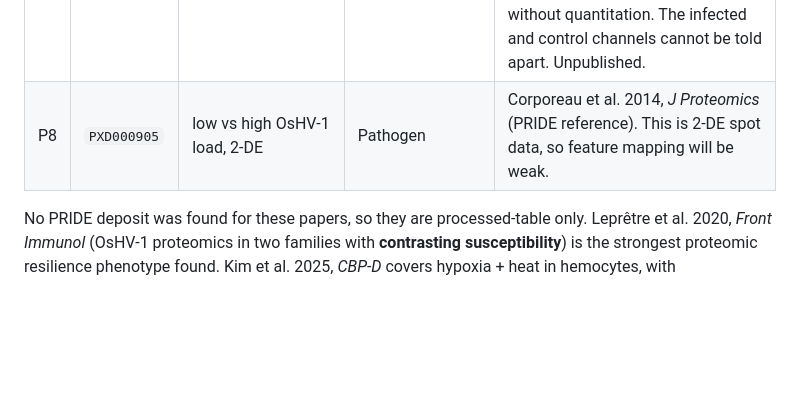
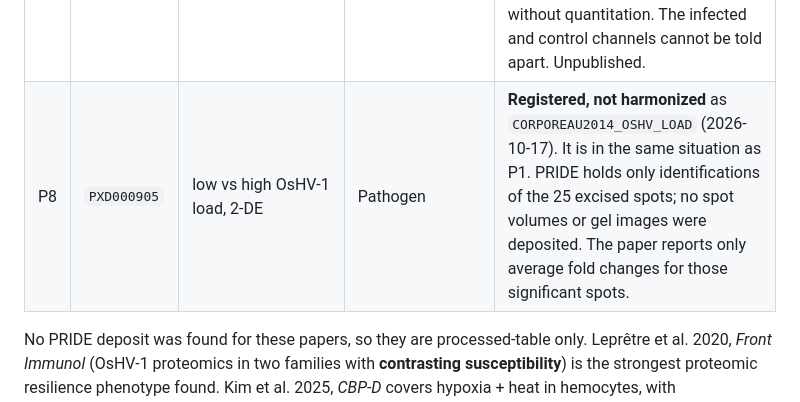
Before and after one commit to sr320/AREE, a Markdown page: docs/candidate_studies.md, the part around the change. Drawn GitHub-style; blank space fills up the shorter version.

Commit message:
candidate_studies: PXD000905 registered as CORPOREAU2014_OSHV_LOAD, not harmonized
Study PR: sr320/AREE#88.

Co-Authored-By: Claude Opus 5.5 <noreply@anthropic.com>

```diff
--- a/docs/candidate_studies.md
+++ b/docs/candidate_studies.md
@@ -204,7 +204,7 @@ papers is the realistic route. The Roberts-lab projects make that easiest.
 | P5 | `PXD011365` | gill mitochondria, hypoxia–reoxygenation | **Hypoxia tolerance** | **Registered, not reanalyzed** as `SOKOLOV2019_HYPOX_MITO` (2026-10-17). It is the only public omics dataset found for `hypoxia_tolerance`, but not usable as deposited: the phosphoproteome has no run-to-condition key; the total proteome is 3 oysters per condition, acquired in condition blocks; and the only quantitative files are Scaffold mzIdentML exports over oyster_v9 RefSeq IDs. Reopen if the authors supply the phospho key and per-oyster NSAF tables. |
 | P6 | `PXD065668` / `PXD065706` | gill proteome + phosphoproteome, ERK inhibition | Thermotolerance divergence | **Registered, not reanalyzed** as `WANG2026_ERK_HEAT` (2026-10-17). The quantification is only in proprietary Spectronaut `.sne` archives, and the paper's per-pool tables list only significant features. Proteins are the authors' own gene models, and the runs were acquired in condition blocks. Reopening needs a DIA re-search of the `.raw` files. It is a pharmacological perturbation, so mechanism support, not population evidence. |
 | P7 | `PXD064651` | mucus, *Vibrio* infection, iTRAQ | Pathogen challenge | **Registered, cannot be reanalyzed** as `JIN2025_VIBRIO_MUCUS` (2026-10-17). IBT 16-plex with no channel-to-sample key, no quantification table, and a Mascot search run without quantitation. The infected and control channels cannot be told apart. Unpublished. |
-| P8 | `PXD000905` | low vs high OsHV-1 load, 2-DE | Pathogen | Corporeau et al. 2014, *J Proteomics* (PRIDE reference). This is 2-DE spot data, so feature mapping will be weak. |
+| P8 | `PXD000905` | low vs high OsHV-1 load, 2-DE | Pathogen | **Registered, not harmonized** as `CORPOREAU2014_OSHV_LOAD` (2026-10-17). It is in the same situation as P1. PRIDE holds only identifications of the 25 excised spots; no spot volumes or gel images were deposited. The paper reports only average fold changes for those significant spots. |
 
 No PRIDE deposit was found for these papers, so they are processed-table only.
 Leprêtre et al. 2020, *Front Immunol* (OsHV-1 proteomics in two families with
```
